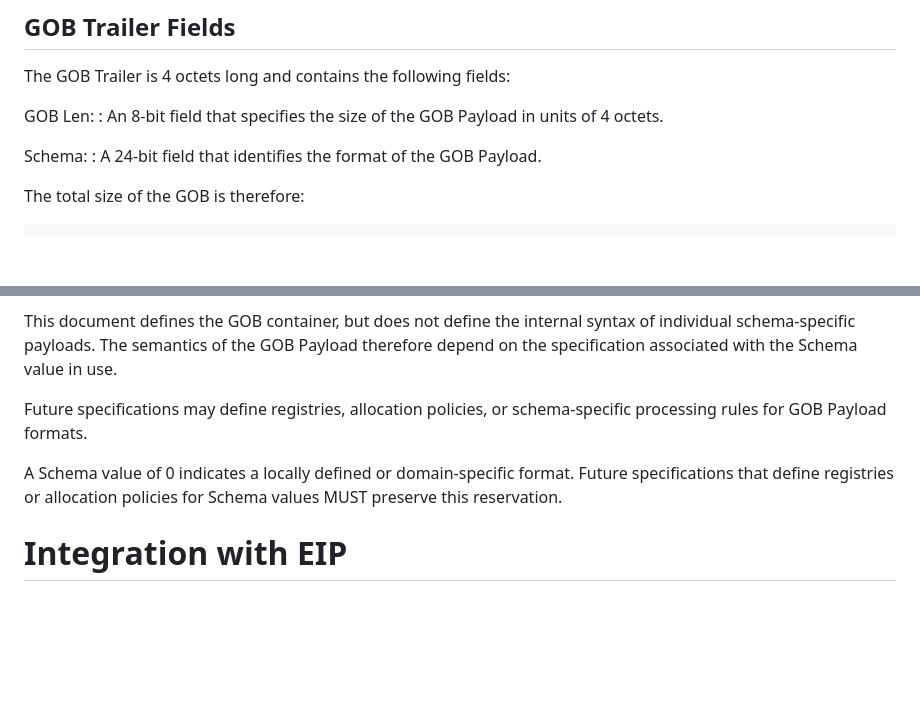
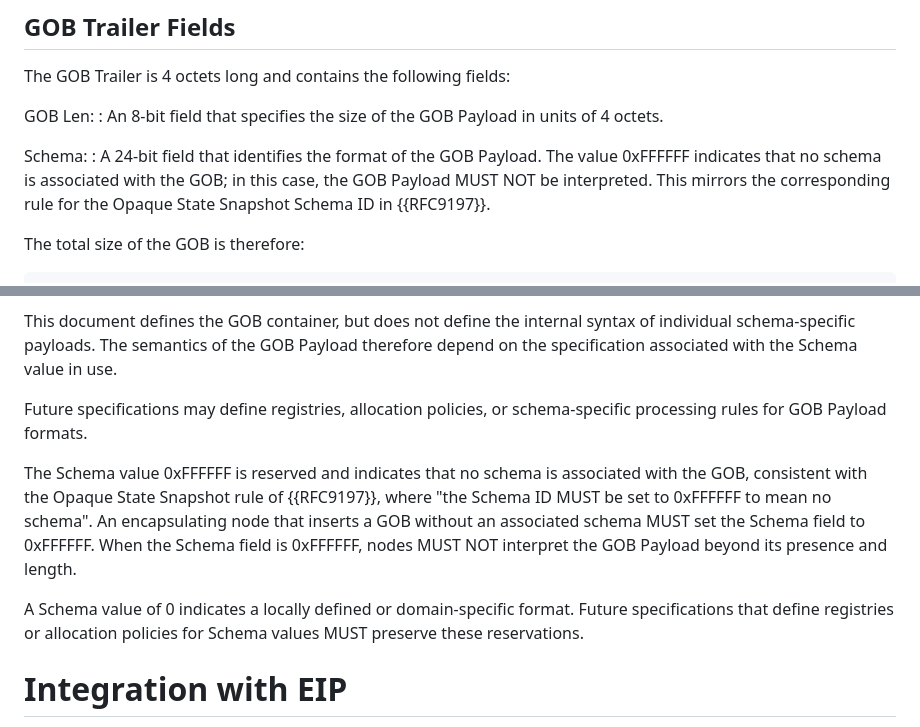
Before and after one commit to eip-home/ioam-gob, a Markdown page: draft-mayer-ioam-gob.md, 2 parts joined by grey strips. Rendered like a GitHub page; blank space fills up the shorter version.

Commit message:
draft: reserve Schema 0xFFFFFF as 'no schema' per RFC 9197 OSS convention

```diff
--- a/draft-mayer-ioam-gob.md
+++ b/draft-mayer-ioam-gob.md
@@ -297,7 +297,11 @@ GOB Len:
   4 octets.
 
 Schema:
-: A 24-bit field that identifies the format of the GOB Payload.
+: A 24-bit field that identifies the format of the GOB Payload. The
+  value 0xFFFFFF indicates that no schema is associated with the GOB;
+  in this case, the GOB Payload MUST NOT be interpreted. This mirrors
+  the corresponding rule for the Opaque State Snapshot Schema ID in
+  {{RFC9197}}.
 
 The total size of the GOB is therefore:
 
@@ -738,9 +742,17 @@ the Schema value in use.
 Future specifications may define registries, allocation policies, or
 schema-specific processing rules for GOB Payload formats.
 
+The Schema value 0xFFFFFF is reserved and indicates that no schema is
+associated with the GOB, consistent with the Opaque State Snapshot rule
+of {{RFC9197}}, where "the Schema ID MUST be set to 0xFFFFFF to mean no
+schema". An encapsulating node that inserts a GOB without an associated
+schema MUST set the Schema field to 0xFFFFFF. When the Schema field is
+0xFFFFFF, nodes MUST NOT interpret the GOB Payload beyond its presence
+and length.
+
 A Schema value of 0 indicates a locally defined or domain-specific
 format. Future specifications that define registries or allocation
-policies for Schema values MUST preserve this reservation.
+policies for Schema values MUST preserve these reservations.
 
 # Integration with EIP
 
```
